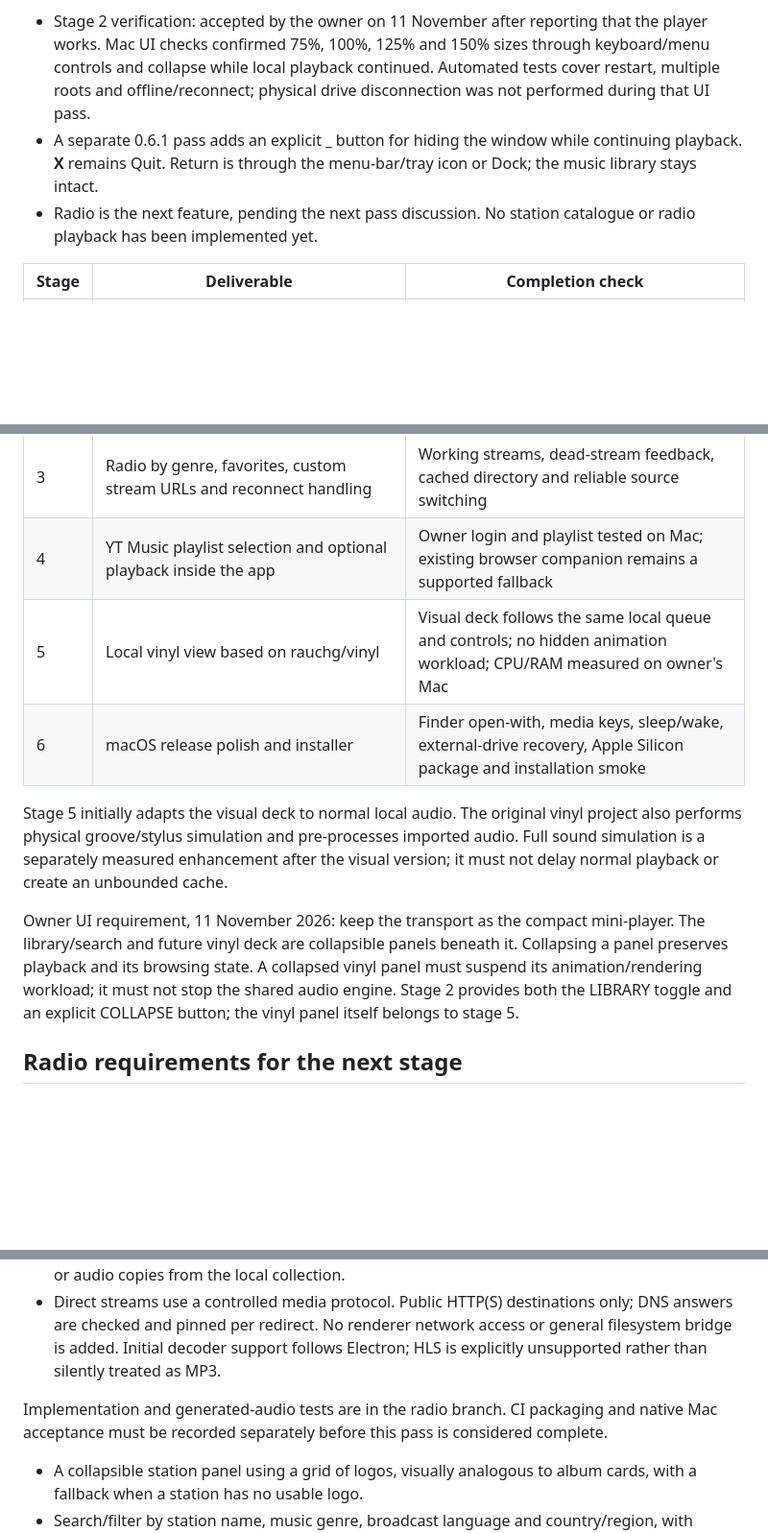
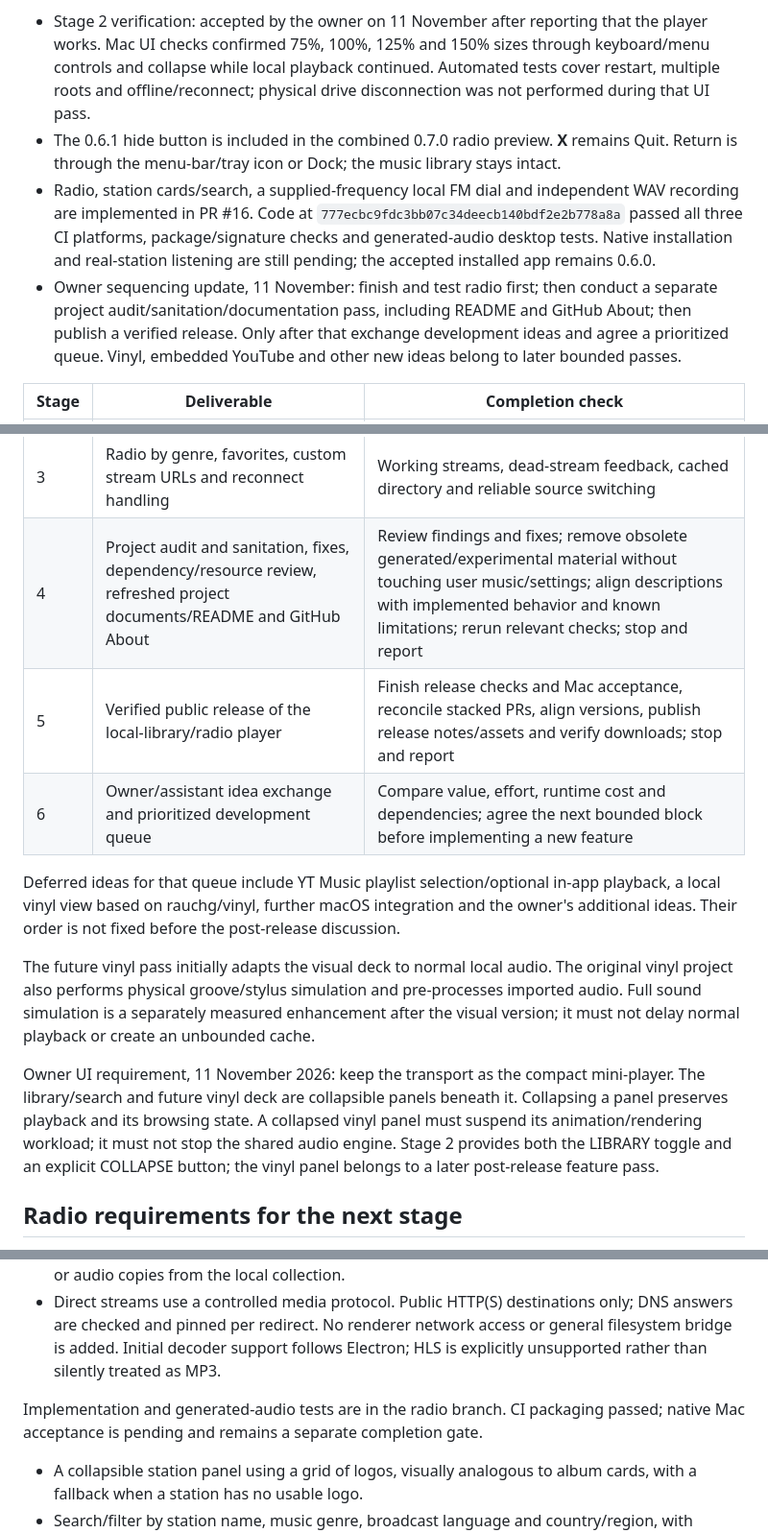
Before and after one commit to markoblogo/YTMamp, a Markdown page: docs/roadmap/multi-source-player.md, 3 parts joined by grey strips. Shown at 96% size. GitHub-like rendering; blank space fills up the shorter version.

```diff
--- a/docs/roadmap/multi-source-player.md
+++ b/docs/roadmap/multi-source-player.md
@@ -11,21 +11,24 @@ Owner working agreement, 11 November 2026: work in bounded passes. State each pa
 Current checkpoints:
 
 - Stage 2 verification: accepted by the owner on 11 November after reporting that the player works. Mac UI checks confirmed 75%, 100%, 125% and 150% sizes through keyboard/menu controls and collapse while local playback continued. Automated tests cover restart, multiple roots and offline/reconnect; physical drive disconnection was not performed during that UI pass.
-- A separate 0.6.1 pass adds an explicit **_** button for hiding the window while continuing playback. **X** remains Quit. Return is through the menu-bar/tray icon or Dock; the music library stays intact.
-- Radio is the next feature, pending the next pass discussion. No station catalogue or radio playback has been implemented yet.
+- The 0.6.1 hide button is included in the combined 0.7.0 radio preview. **X** remains Quit. Return is through the menu-bar/tray icon or Dock; the music library stays intact.
+- Radio, station cards/search, a supplied-frequency local FM dial and independent WAV recording are implemented in PR #16. Code at `777ecbc9fdc3bb07c34deecb140bdf2e2b778a8a` passed all three CI platforms, package/signature checks and generated-audio desktop tests. Native installation and real-station listening are still pending; the accepted installed app remains 0.6.0.
+- Owner sequencing update, 11 November: finish and test radio first; then conduct a separate project audit/sanitation/documentation pass, including README and GitHub About; then publish a verified release. Only after that exchange development ideas and agree a prioritized queue. Vinyl, embedded YouTube and other new ideas belong to later bounded passes.
 
 | Stage | Deliverable | Completion check |
 | --- | --- | --- |
 | 1 | Single selected folder and subfolders; local playback, queue, transport controls, local default, existing YT bridge switch | Play and seek real audio; next/previous, shuffle/repeat, errors, restore selected folder, source isolation; macOS listening check |
 | 2 | Several explicitly added folders; persistent library, tags, album art and search within those folders | Restart without duplicate entries; disconnected external drive; no music copied; bounded metadata cache |
 | 3 | Radio by genre, favorites, custom stream URLs and reconnect handling | Working streams, dead-stream feedback, cached directory and reliable source switching |
-| 4 | YT Music playlist selection and optional playback inside the app | Owner login and playlist tested on Mac; existing browser companion remains a supported fallback |
-| 5 | Local vinyl view based on rauchg/vinyl | Visual deck follows the same local queue and controls; no hidden animation workload; CPU/RAM measured on owner's Mac |
-| 6 | macOS release polish and installer | Finder open-with, media keys, sleep/wake, external-drive recovery, Apple Silicon package and installation smoke |
+| 4 | Project audit and sanitation, fixes, dependency/resource review, refreshed project documents/README and GitHub About | Review findings and fixes; remove obsolete generated/experimental material without touching user music/settings; align descriptions with implemented behavior and known limitations; rerun relevant checks; stop and report |
+| 5 | Verified public release of the local-library/radio player | Finish release checks and Mac acceptance, reconcile stacked PRs, align versions, publish release notes/assets and verify downloads; stop and report |
+| 6 | Owner/assistant idea exchange and prioritized development queue | Compare value, effort, runtime cost and dependencies; agree the next bounded block before implementing a new feature |
 
-Stage 5 initially adapts the visual deck to normal local audio. The original vinyl project also performs physical groove/stylus simulation and pre-processes imported audio. Full sound simulation is a separately measured enhancement after the visual version; it must not delay normal playback or create an unbounded cache.
+Deferred ideas for that queue include YT Music playlist selection/optional in-app playback, a local vinyl view based on rauchg/vinyl, further macOS integration and the owner's additional ideas. Their order is not fixed before the post-release discussion.
 
-Owner UI requirement, 11 November 2026: keep the transport as the compact mini-player. The library/search and future vinyl deck are collapsible panels beneath it. Collapsing a panel preserves playback and its browsing state. A collapsed vinyl panel must suspend its animation/rendering workload; it must not stop the shared audio engine. Stage 2 provides both the LIBRARY toggle and an explicit COLLAPSE button; the vinyl panel itself belongs to stage 5.
+The future vinyl pass initially adapts the visual deck to normal local audio. The original vinyl project also performs physical groove/stylus simulation and pre-processes imported audio. Full sound simulation is a separately measured enhancement after the visual version; it must not delay normal playback or create an unbounded cache.
+
+Owner UI requirement, 11 November 2026: keep the transport as the compact mini-player. The library/search and future vinyl deck are collapsible panels beneath it. Collapsing a panel preserves playback and its browsing state. A collapsed vinyl panel must suspend its animation/rendering workload; it must not stop the shared audio engine. Stage 2 provides both the LIBRARY toggle and an explicit COLLAPSE button; the vinyl panel belongs to a later post-release feature pass.
 
 ## Radio requirements for the next stage
 
@@ -40,7 +43,7 @@ The owner combined radio and the pending hide button into one 0.7.0 installation
 - Short, volume-scaled tuning static is optional and kept outside the recording signal path. Recording is bounded at 512 MiB with a 256 MiB free-space reserve; no full-session RAM buffer or audio copies from the local collection.
 - Direct streams use a controlled media protocol. Public HTTP(S) destinations only; DNS answers are checked and pinned per redirect. No renderer network access or general filesystem bridge is added. Initial decoder support follows Electron; HLS is explicitly unsupported rather than silently treated as MP3.
 
-Implementation and generated-audio tests are in the radio branch. CI packaging and native Mac acceptance must be recorded separately before this pass is considered complete.
+Implementation and generated-audio tests are in the radio branch. CI packaging passed; native Mac acceptance is pending and remains a separate completion gate.
 
 - A collapsible station panel using a grid of logos, visually analogous to album cards, with a fallback when a station has no usable logo.
 - Search/filter by station name, music genre, broadcast language and country/region, with combinable filters and clear/reset controls.
```
Also changed, not shown: docs/smoke-test.md (+5 -1 lines).
